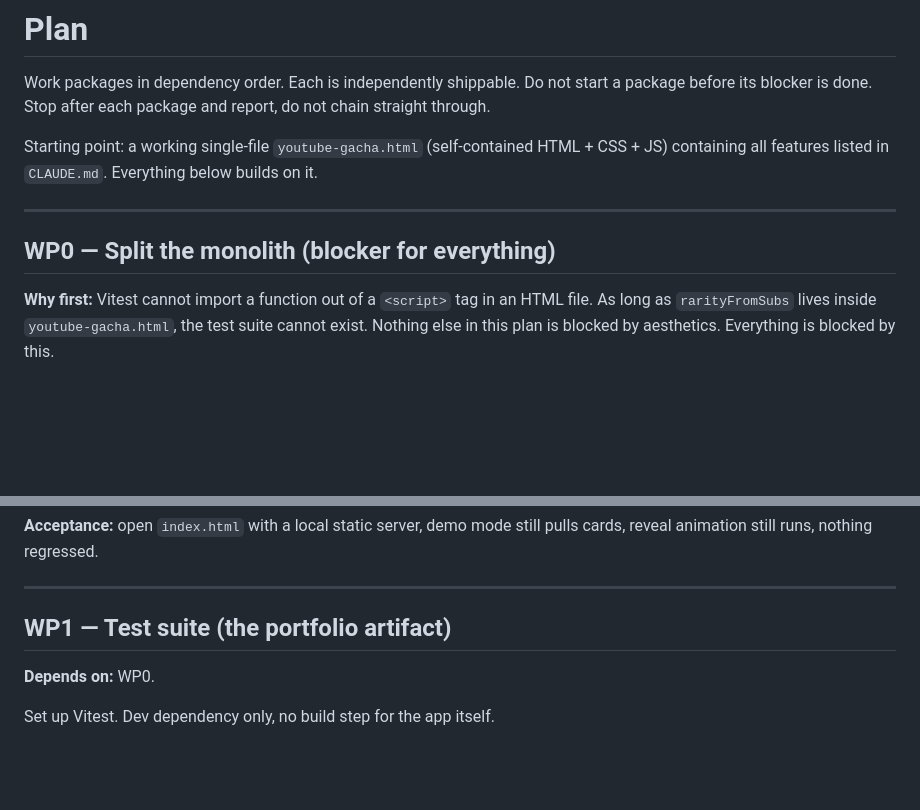
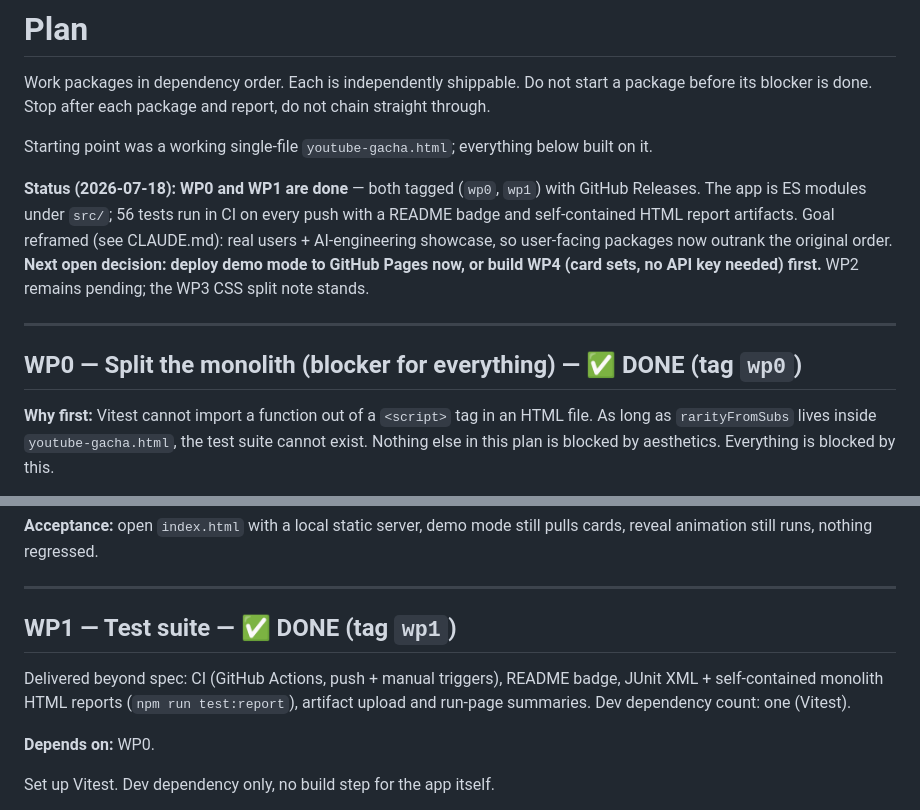
Before and after one commit to ashishbarthwal/youtube-gacha-card-game, a Markdown page: PLAN.md, 2 parts joined by grey strips. Drawn GitHub-style; blank space fills up the shorter version.

```diff
--- a/PLAN.md
+++ b/PLAN.md
@@ -4,12 +4,18 @@ Work packages in dependency order. Each is independently shippable. Do not start
 package before its blocker is done. Stop after each package and report, do not chain
 straight through.
 
-Starting point: a working single-file `youtube-gacha.html` (self-contained HTML + CSS + JS)
-containing all features listed in `CLAUDE.md`. Everything below builds on it.
+Starting point was a working single-file `youtube-gacha.html`; everything below built on it.
+
+**Status (2026-07-18): WP0 and WP1 are done** — both tagged (`wp0`, `wp1`) with GitHub
+Releases. The app is ES modules under `src/`; 56 tests run in CI on every push with a
+README badge and self-contained HTML report artifacts. Goal reframed (see CLAUDE.md):
+real users + AI-engineering showcase, so user-facing packages now outrank the original
+order. **Next open decision: deploy demo mode to GitHub Pages now, or build WP4 (card
+sets, no API key needed) first.** WP2 remains pending; the WP3 CSS split note stands.
 
 ---
 
-## WP0 — Split the monolith (blocker for everything)
+## WP0 — Split the monolith (blocker for everything) — ✅ DONE (tag `wp0`)
 
 **Why first:** Vitest cannot import a function out of a `<script>` tag in an HTML file.
 As long as `rarityFromSubs` lives inside `youtube-gacha.html`, the test suite cannot exist.
@@ -54,7 +60,11 @@ reveal animation still runs, nothing regressed.
 
 ---
 
-## WP1 — Test suite (the portfolio artifact)
+## WP1 — Test suite — ✅ DONE (tag `wp1`)
+
+Delivered beyond spec: CI (GitHub Actions, push + manual triggers), README badge,
+JUnit XML + self-contained monolith HTML reports (`npm run test:report`), artifact
+upload and run-page summaries. Dev dependency count: one (Vitest).
 
 **Depends on:** WP0.
 
```
Also changed, not shown: CLAUDE.md (+10 -3 lines).
